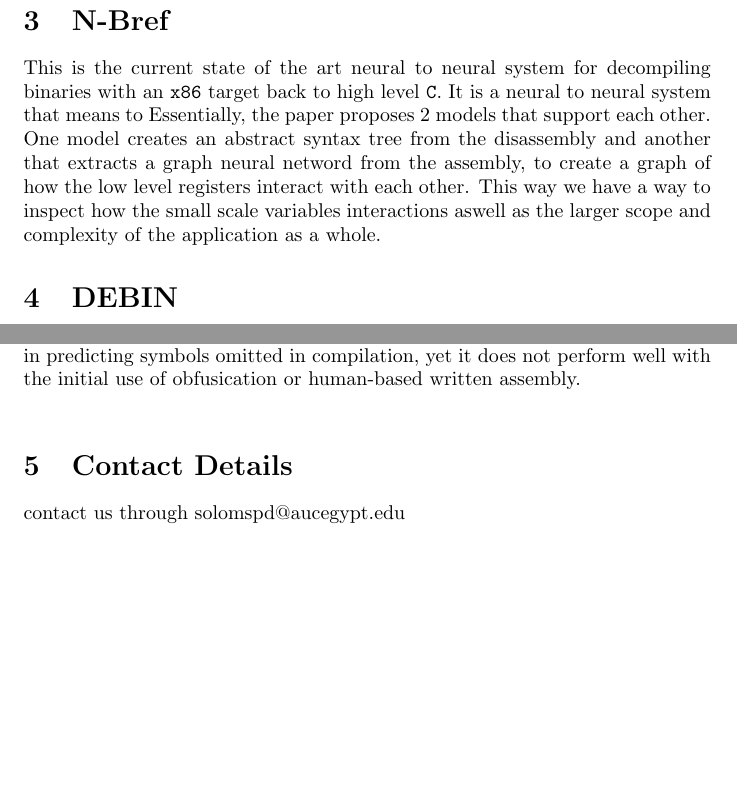
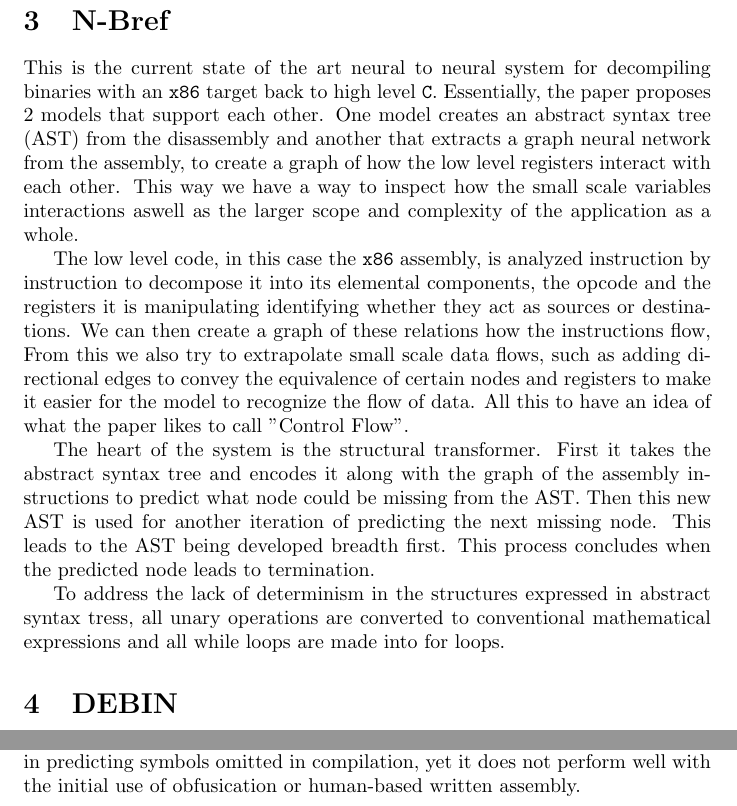
Before and after one commit to solomspd/senior-project, a LaTeX document (litrature_review/litrature_review.tex): two parts of pages 4 and 5 of 5, joined at a grey line, cut so that both start at the same text, the shorter picture padded with empty space. Compiled offline with pdfLaTeX.

Commit message:
progress on nbref

```diff
--- a/litrature_review/litrature_review.tex
+++ b/litrature_review/litrature_review.tex
@@ -64,10 +64,23 @@ Even their new tool Arlechino can produce semantic equivalence modulo inputs sou
 \section{N-Bref}
 
 This is the current state of the art neural to neural system for decompiling binaries with an \verb|x86| target back to high level \verb|C|.
-It is a neural to neural system that means to
 Essentially, the paper proposes 2 models that support each other.
-One model creates an abstract syntax tree from the disassembly and another that extracts a graph neural netword from the assembly, to create a graph of how the low level registers interact with each other.
+One model creates an abstract syntax tree (AST) from the disassembly and another that extracts a graph neural network from the assembly, to create a graph of how the low level registers interact with each other.
 This way we have a way to inspect how the small scale variables interactions aswell as the larger scope and complexity of the application as a whole.
+
+The low level code, in this case the \verb|x86| assembly, is analyzed instruction by instruction to decompose it into its elemental components, the opcode and the registers it is manipulating identifying whether they act as sources or destinations.
+We can then create a graph of these relations how the instructions flow,
+From this we also try to extrapolate small scale data flows, such as adding directional edges to convey the equivalence of certain nodes and registers to make it easier for the model to recognize the flow of data.
+All this to have an idea of what the paper likes to call "Control Flow".
+
+The heart of the system is the  structural transformer.
+First it takes the abstract syntax tree and encodes it along with the graph of the assembly instructions to predict what node could be missing from the AST.
+Then this new AST is used for another iteration of predicting the next missing node.
+This leads to the AST being developed breadth first.
+This process concludes when the predicted node leads to termination.
+
+To address the lack of determinism in the structures expressed in abstract syntax tress, all unary operations are converted to conventional mathematical expressions and all while loops are made into for loops.
+
 
 \section{DEBIN}
 
@@ -90,7 +103,4 @@ Also, DEBIN uses a binary classifier to better evaluate the updated binary file'
 
 \noindent DEBIN's major key limitations exist in predicting the contents of struct and union types. Also, the trained-based output of different compilers works well in predicting symbols omitted in compilation, yet it does not perform well with the initial use of obfusication or human-based written assembly.\\
 
-\section{Contact Details}
-contact us through solomspd@aucegypt.edu
-
 \end{document}
```
